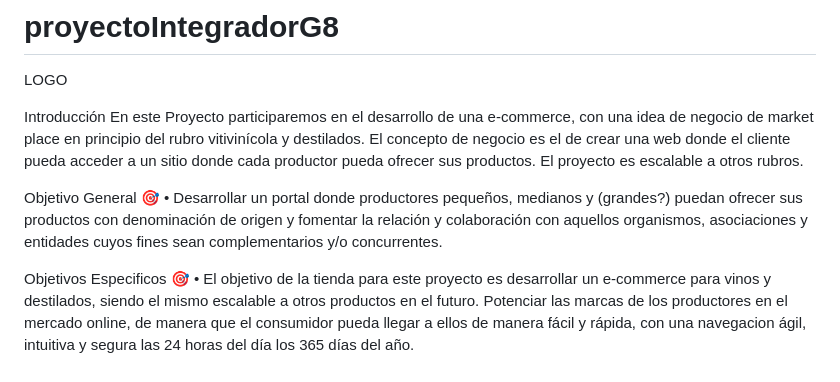
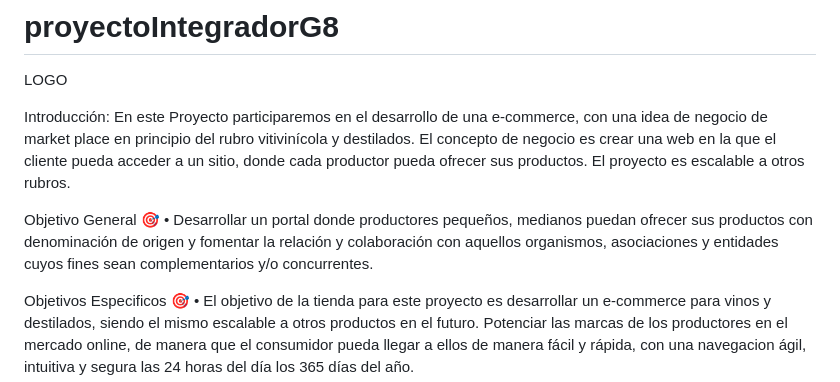
Before and after one commit to manuelguerra1/grupo_8_VinosExclusivos, a Markdown page: README.md, the part around the change. GitHub-like rendering.

```diff
--- a/README.md
+++ b/README.md
@@ -2,11 +2,11 @@
 
 LOGO
 
-Introducción
-En este Proyecto participaremos en el desarrollo de una e-commerce, con una idea de negocio de market place en principio del rubro vitivinícola y destilados. El concepto de negocio es el de crear una web donde el cliente pueda acceder a un sitio donde cada productor pueda ofrecer sus productos. El proyecto es escalable a otros rubros.
+Introducción:
+En este Proyecto participaremos en el desarrollo de una e-commerce, con una idea de negocio de market place en principio del rubro vitivinícola y destilados. El concepto de negocio es crear una web en la que el cliente pueda acceder a un sitio, donde cada productor pueda ofrecer sus productos. El proyecto es escalable a otros rubros.
 
 Objetivo General 🎯
-•	Desarrollar un portal donde productores pequeños, medianos y (grandes?) puedan ofrecer sus productos con denominación de origen y fomentar la relación y colaboración con aquellos organismos, asociaciones y entidades cuyos fines sean complementarios y/o concurrentes.
+•	Desarrollar un portal donde productores pequeños, medianos puedan ofrecer sus productos con denominación de origen y fomentar la relación y colaboración con aquellos organismos, asociaciones y entidades cuyos fines sean complementarios y/o concurrentes.
 
 Objetivos Especificos 🎯
 •	El objetivo de la tienda para este proyecto es desarrollar un e-commerce para vinos y destilados, siendo el mismo escalable a otros productos en el futuro. Potenciar las marcas de los productores en el mercado online, de manera que el consumidor pueda llegar a ellos de manera fácil y rápida, con una navegacion ágil, intuitiva y segura las 24 horas del día los 365 días del año.
```
